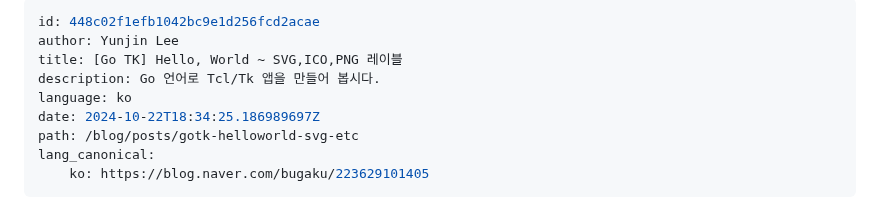
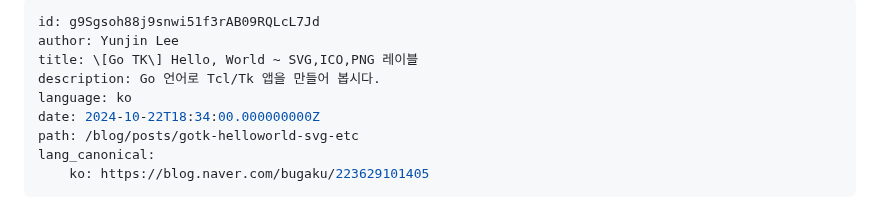
Before and after one commit to gosuda/website, a Markdown page: root/blog/go-tk-helloworld-svg-etc.md, the part around the change. Rendered like a GitHub page.

Commit message:
Square Bracket backslash

```diff
--- a/root/blog/go-tk-helloworld-svg-etc.md
+++ b/root/blog/go-tk-helloworld-svg-etc.md
@@ -1,10 +1,10 @@
 ---
-id: 448c02f1efb1042bc9e1d256fcd2acae
+id: g9Sgsoh88j9snwi51f3rAB09RQLcL7Jd
 author: Yunjin Lee
-title: [Go TK] Hello, World ~ SVG,ICO,PNG 레이블
+title: \[Go TK\] Hello, World ~ SVG,ICO,PNG 레이블
 description: Go 언어로 Tcl/Tk 앱을 만들어 봅시다.
 language: ko
-date: 2024-10-22T18:34:25.186989697Z
+date: 2024-10-22T18:34:00.000000000Z
 path: /blog/posts/gotk-helloworld-svg-etc
 lang_canonical:
     ko: https://blog.naver.com/bugaku/223629101405
```
